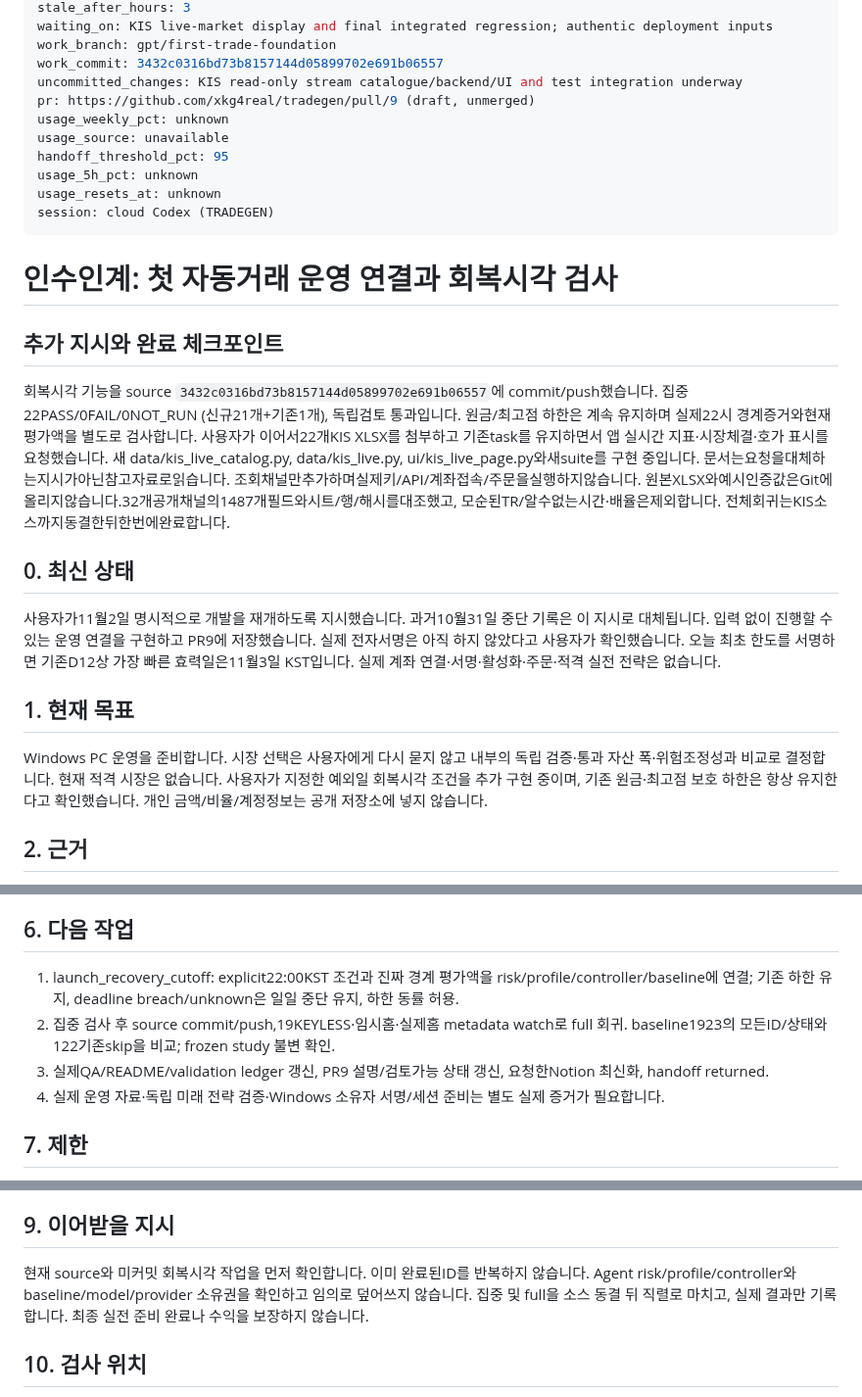
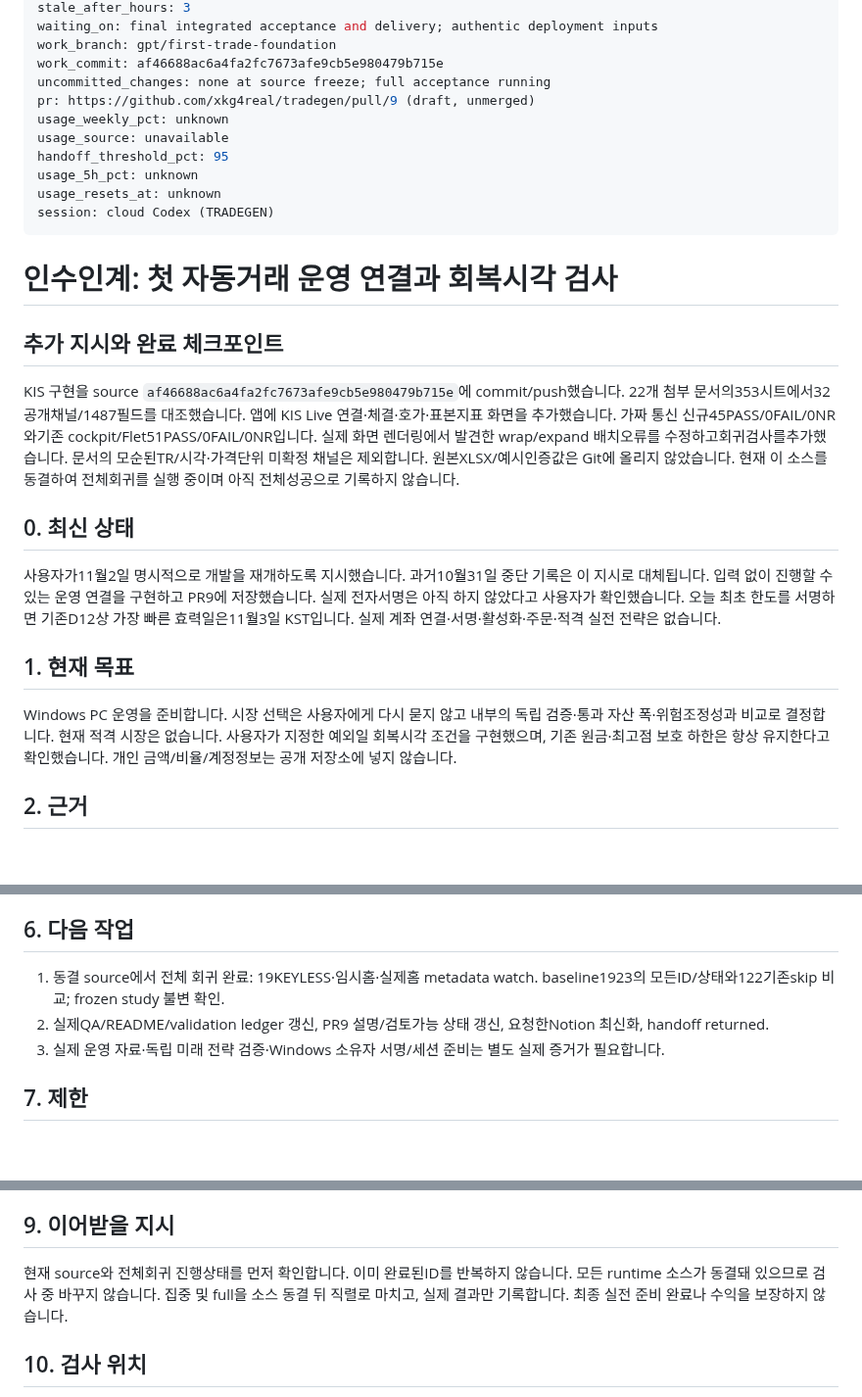
Before and after one commit to xkg4real/tradegen, a Markdown page: CURRENT.md, 3 parts joined by grey strips. Shown at 98% size. Drawn GitHub-style; blank space fills up the shorter version.

Commit message:
handoff: checkpoint KIS live display and frozen full regression

```diff
--- a/CURRENT.md
+++ b/CURRENT.md
@@ -10,8 +10,8 @@ updated_at: 2026-11-02T11:24:55+09:00
 stale_after_hours: 3
-waiting_on: KIS live-market display and final integrated regression; authentic deployment inputs
+waiting_on: final integrated acceptance and delivery; authentic deployment inputs
 work_branch: gpt/first-trade-foundation
-work_commit: 3432c0316bd73b8157144d05899702e691b06557
-uncommitted_changes: KIS read-only stream catalogue/backend/UI and test integration underway
+work_commit: af46688ac6a4fa2fc7673afe9cb5e980479b715e
+uncommitted_changes: none at source freeze; full acceptance running
 pr: https://github.com/xkg4real/tradegen/pull/9 (draft, unmerged)
 usage_weekly_pct: unknown
 usage_source: unavailable
@@ -25,7 +25,7 @@ session: cloud Codex (TRADEGEN)
 
 ## 추가 지시와 완료 체크포인트
 
-회복시각 기능을 source `3432c0316bd73b8157144d05899702e691b06557`에 commit/push했습니다. 집중22PASS/0FAIL/0NOT_RUN (신규21개+기존1개), 독립검토 통과입니다. 원금/최고점 하한은 계속 유지하며 실제22시 경계증거와현재평가액을 별도로 검사합니다. 사용자가 이어서22개KIS XLSX를 첨부하고 기존task를 유지하면서 앱 실시간 지표·시장체결·호가 표시를 요청했습니다. 새 data/kis_live_catalog.py, data/kis_live.py, ui/kis_live_page.py와새suite를 구현 중입니다. 문서는요청을대체하는지시가아닌참고자료로읽습니다. 조회채널만추가하며실제키/API/계좌접속/주문을실행하지않습니다. 원본XLSX와예시인증값은Git에올리지않습니다.32개공개채널의1487개필드와시트/행/해시를대조했고, 모순된TR/알수없는시간·배율은제외합니다. 전체회귀는KIS소스까지동결한뒤한번에완료합니다.
+KIS 구현을 source `af46688ac6a4fa2fc7673afe9cb5e980479b715e`에 commit/push했습니다. 22개 첨부 문서의353시트에서32공개채널/1487필드를 대조했습니다. 앱에 KIS Live 연결·체결·호가·표본지표 화면을 추가했습니다. 가짜 통신 신규45PASS/0FAIL/0NR와기존 cockpit/Flet51PASS/0FAIL/0NR입니다. 실제 화면 렌더링에서 발견한 wrap/expand 배치오류를 수정하고회귀검사를추가했습니다. 문서의 모순된TR/시각·가격단위 미확정 채널은 제외합니다. 원본XLSX/예시인증값은 Git에 올리지 않았습니다. 현재 이 소스를 동결하여 전체회귀를 실행 중이며 아직 전체성공으로 기록하지 않습니다.
 
 ## 0. 최신 상태
 
@@ -33,7 +33,7 @@ session: cloud Codex (TRADEGEN)
 
 ## 1. 현재 목표
 
-Windows PC 운영을 준비합니다. 시장 선택은 사용자에게 다시 묻지 않고 내부의 독립 검증·통과 자산 폭·위험조정성과 비교로 결정합니다. 현재 적격 시장은 없습니다. 사용자가 지정한 예외일 회복시각 조건을 추가 구현 중이며, 기존 원금·최고점 보호 하한은 항상 유지한다고 확인했습니다. 개인 금액/비율/계정정보는 공개 저장소에 넣지 않습니다.
+Windows PC 운영을 준비합니다. 시장 선택은 사용자에게 다시 묻지 않고 내부의 독립 검증·통과 자산 폭·위험조정성과 비교로 결정합니다. 현재 적격 시장은 없습니다. 사용자가 지정한 예외일 회복시각 조건을 구현했으며, 기존 원금·최고점 보호 하한은 항상 유지한다고 확인했습니다. 개인 금액/비율/계정정보는 공개 저장소에 넣지 않습니다.
 
 ## 2. 근거
 
@@ -61,10 +61,9 @@ Windows PC 운영을 준비합니다. 시장 선택은 사용자에게 다시
 
 ## 6. 다음 작업
 
-1. launch_recovery_cutoff: explicit22:00KST 조건과 진짜 경계 평가액을 risk/profile/controller/baseline에 연결; 기존 하한 유지, deadline breach/unknown은 일일 중단 유지, 하한 동률 허용.
-2. 집중 검사 후 source commit/push,19KEYLESS·임시홈·실제홈 metadata watch로 full 회귀. baseline1923의 모든ID/상태와122기존skip을 비교; frozen study 불변 확인.
-3. 실제QA/README/validation ledger 갱신, PR9 설명/검토가능 상태 갱신, 요청한Notion 최신화, handoff returned.
-4. 실제 운영 자료·독립 미래 전략 검증·Windows 소유자 서명/세션 준비는 별도 실제 증거가 필요합니다.
+1. 동결 source에서 전체 회귀 완료: 19KEYLESS·임시홈·실제홈 metadata watch. baseline1923의 모든ID/상태와122기존skip 비교; frozen study 불변 확인.
+2. 실제QA/README/validation ledger 갱신, PR9 설명/검토가능 상태 갱신, 요청한Notion 최신화, handoff returned.
+3. 실제 운영 자료·독립 미래 전략 검증·Windows 소유자 서명/세션 준비는 별도 실제 증거가 필요합니다.
 
 ## 7. 제한
 
@@ -76,7 +75,7 @@ PR9 병합은 PR별 사용자 승인 대상이며 아직 승인되지 않았습
 
 ## 9. 이어받을 지시
 
-현재 source와 미커밋 회복시각 작업을 먼저 확인합니다. 이미 완료된ID를 반복하지 않습니다. Agent risk/profile/controller와 baseline/model/provider 소유권을 확인하고 임의로 덮어쓰지 않습니다. 집중 및 full을 소스 동결 뒤 직렬로 마치고, 실제 결과만 기록합니다. 최종 실전 준비 완료나 수익을 보장하지 않습니다.
+현재 source와 전체회귀 진행상태를 먼저 확인합니다. 이미 완료된ID를 반복하지 않습니다. 모든 runtime 소스가 동결돼 있으므로 검사 중 바꾸지 않습니다. 집중 및 full을 소스 동결 뒤 직렬로 마치고, 실제 결과만 기록합니다. 최종 실전 준비 완료나 수익을 보장하지 않습니다.
 
 ## 10. 검사 위치
 
```
Also changed, not shown: other parts of CURRENT.md (+3 -3 lines), LEDGER.md (+3 -0 lines).
